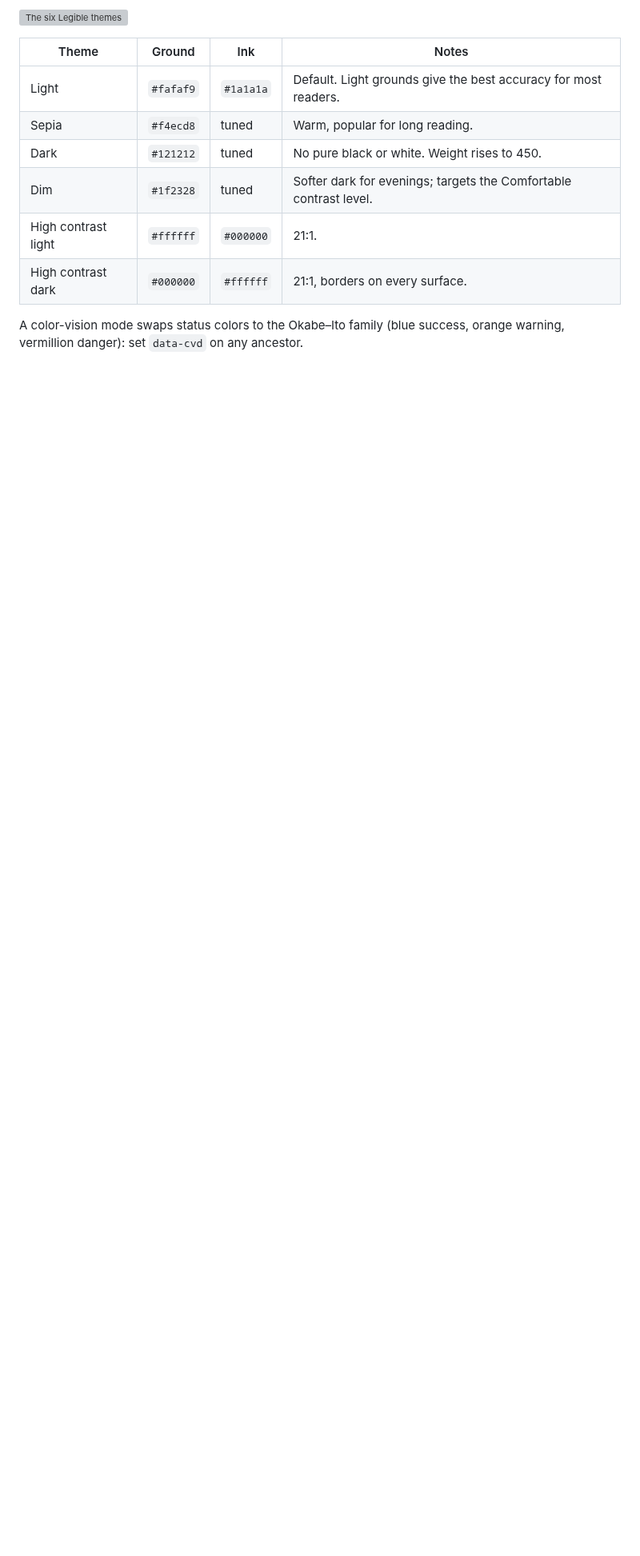
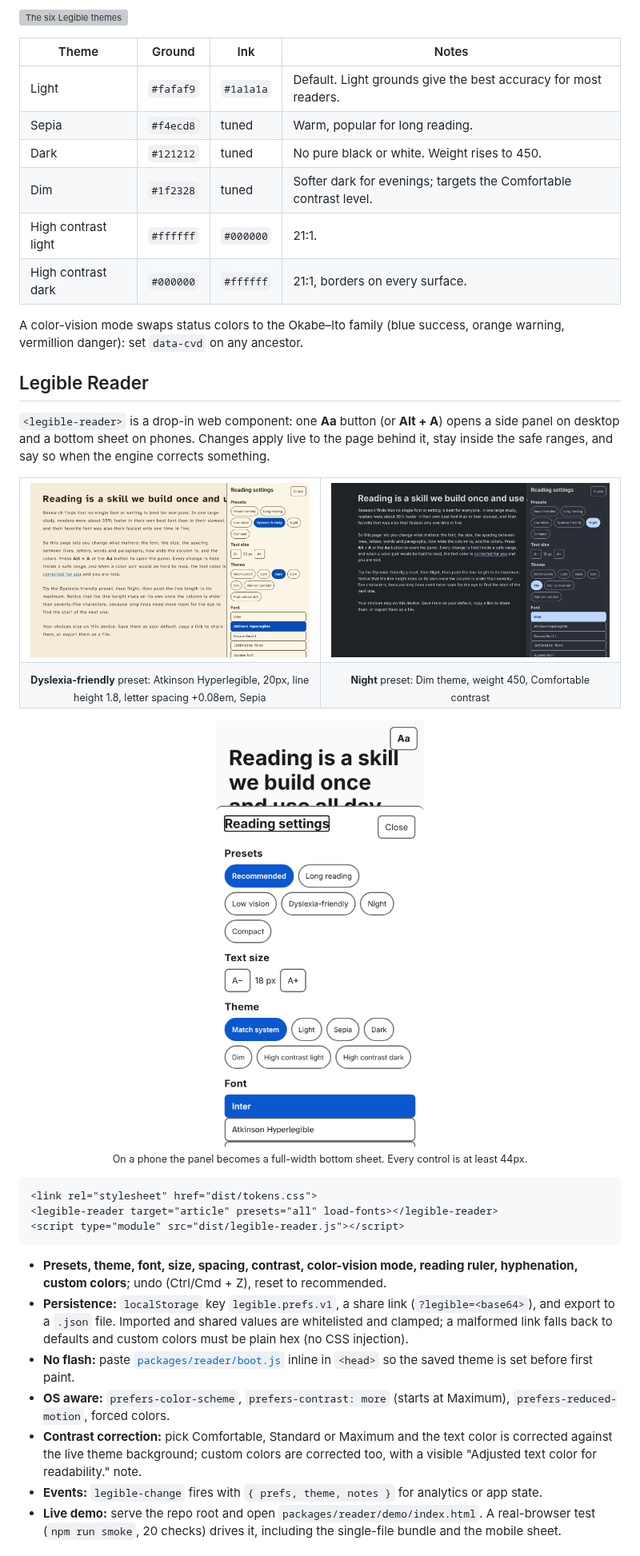
Before and after one commit to ZPARXMarketing/Legible-DesignSystem, a Markdown page: README.md, the part around one of its changes. Shown at 80% size. GitHub-like rendering; pictures changed too: docs/img/reader-dyslexia.png (added), docs/img/reader-mobile.png (added), docs/img/reader-night.png (added); blank space fills up the shorter version; grey boxes are pictures that could not be loaded.

````diff
--- a/README.md
+++ b/README.md
@@ -37,3 +37,35 @@ Light, Sepia, Dark, Dim and two High-contrast themes. Dark themes avoid pure bla
 | High contrast dark | `#000000` | `#ffffff` | 21:1, borders on every surface. |
 
 A color-vision mode swaps status colors to the Okabe–Ito family (blue success, orange warning, vermillion danger): set `data-cvd` on any ancestor.
+
+## Legible Reader
+
+`<legible-reader>` is a drop-in web component: one **Aa** button (or **Alt + A**) opens a side panel on desktop and a bottom sheet on phones. Changes apply live to the page behind it, stay inside the safe ranges, and say so when the engine corrects something.
+
+<table>
+<tr>
+<td width="50%"><img src="docs/img/reader-dyslexia.png" alt="Reader panel open on a sepia page with the Dyslexia-friendly preset: Atkinson Hyperlegible, 20px, wide spacing"></td>
+<td width="50%"><img src="docs/img/reader-night.png" alt="Reader panel open on a dim page with the Night preset"></td>
+</tr>
+<tr>
+<td align="center"><sub><b>Dyslexia-friendly</b> preset: Atkinson Hyperlegible, 20px, line height 1.8, letter spacing +0.08em, Sepia</sub></td>
+<td align="center"><sub><b>Night</b> preset: Dim theme, weight 450, Comfortable contrast</sub></td>
+</tr>
+</table>
+
+<p align="center"><img src="docs/img/reader-mobile.png" alt="Reader as a bottom sheet on a 390px wide phone" width="260"><br><sub>On a phone the panel becomes a full-width bottom sheet. Every control is at least 44px.</sub></p>
+
+```html
+<link rel="stylesheet" href="dist/tokens.css">
+<legible-reader target="article" presets="all" load-fonts></legible-reader>
+<script type="module" src="dist/legible-reader.js"></script>
+```
+
+- **Presets, theme, font, size, spacing, contrast, color-vision mode, reading ruler, hyphenation, custom colors**; undo (Ctrl/Cmd + Z), reset to recommended.
+- **Persistence:** `localStorage` key `legible.prefs.v1`, a share link (`?legible=<base64>`), and export to a `.json` file. Imported and shared values are whitelisted and clamped; a malformed link falls back to defaults and custom colors must be plain hex (no CSS injection).
+- **No flash:** paste [`packages/reader/boot.js`](packages/reader/boot.js) inline in `<head>` so the saved theme is set before first paint.
+- **OS aware:** `prefers-color-scheme`, `prefers-contrast: more` (starts at Maximum), `prefers-reduced-motion`, forced colors.
+- **Contrast correction:** pick Comfortable, Standard or Maximum and the text color is corrected against the live theme background; custom colors are corrected too, with a visible "Adjusted text color for readability." note.
+- **Events:** `legible-change` fires with `{ prefs, theme, notes }` for analytics or app state.
+- **Live demo:** serve the repo root and open `packages/reader/demo/index.html`. A real-browser test (`npm run smoke`, 20 checks) drives it, including the single-file bundle and the mobile sheet.
+
````
Also changed, not shown: other parts of README.md (+35 -9 lines), docs/studio.md (+2 -0 lines), 12 other files.
